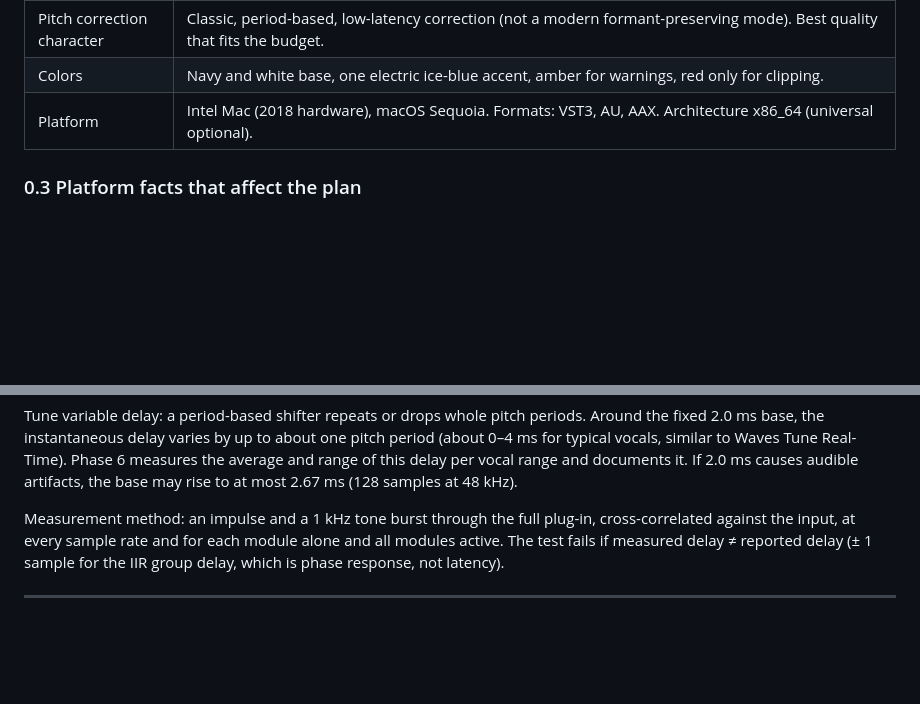
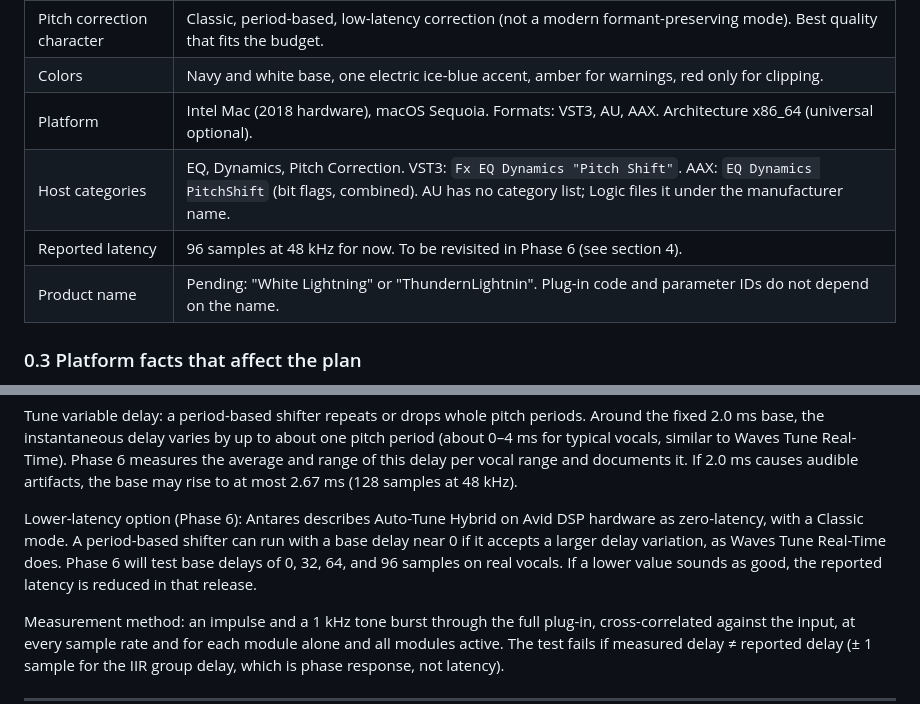
Before and after one commit to someone2301/code, a Markdown page: docs/WhiteLightning/DESIGN.md, 2 parts joined by grey strips. GitHub-like rendering; blank space fills up the shorter version.

Commit message:
Design doc: host categories, latency note, pending product name
Co-Authored-By: Claude Opus 5.5 <noreply@anthropic.com>
Claude-Session: https://claude.ai/code/session_016dJ7EvvAC4pf5cSSNkpQoJ

```diff
--- a/docs/WhiteLightning/DESIGN.md
+++ b/docs/WhiteLightning/DESIGN.md
@@ -29,6 +29,9 @@ Not reused: the FET/opto compressor models (they are modeled on specific hardwar
 | Pitch correction character | Classic, period-based, low-latency correction (not a modern formant-preserving mode). Best quality that fits the budget. |
 | Colors | Navy and white base, one electric ice-blue accent, amber for warnings, red only for clipping. |
 | Platform | Intel Mac (2018 hardware), macOS Sequoia. Formats: VST3, AU, AAX. Architecture x86_64 (universal optional). |
+| Host categories | EQ, Dynamics, Pitch Correction. VST3: `Fx EQ Dynamics "Pitch Shift"`. AAX: `EQ Dynamics PitchShift` (bit flags, combined). AU has no category list; Logic files it under the manufacturer name. |
+| Reported latency | 96 samples at 48 kHz for now. To be revisited in Phase 6 (see section 4). |
+| Product name | Pending: "White Lightning" or "ThundernLightnin". Plug-in code and parameter IDs do not depend on the name. |
 
 ### 0.3 Platform facts that affect the plan
 
@@ -251,6 +254,8 @@ Reported latency is constant in time (2.0 ms) for the Tune module and zero for a
 | Oversampling 2x / 4x | | measured in Phase 7 | | | | off by default; labeled as adding latency |
 
 Tune variable delay: a period-based shifter repeats or drops whole pitch periods. Around the fixed 2.0 ms base, the instantaneous delay varies by up to about one pitch period (about 0–4 ms for typical vocals, similar to Waves Tune Real-Time). Phase 6 measures the average and range of this delay per vocal range and documents it. If 2.0 ms causes audible artifacts, the base may rise to at most 2.67 ms (128 samples at 48 kHz).
+
+Lower-latency option (Phase 6): Antares describes Auto-Tune Hybrid on Avid DSP hardware as zero-latency, with a Classic mode. A period-based shifter can run with a base delay near 0 if it accepts a larger delay variation, as Waves Tune Real-Time does. Phase 6 will test base delays of 0, 32, 64, and 96 samples on real vocals. If a lower value sounds as good, the reported latency is reduced in that release.
 
 Measurement method: an impulse and a 1 kHz tone burst through the full plug-in, cross-correlated against the input, at every sample rate and for each module alone and all modules active. The test fails if measured delay ≠ reported delay (± 1 sample for the IIR group delay, which is phase response, not latency).
 
```
